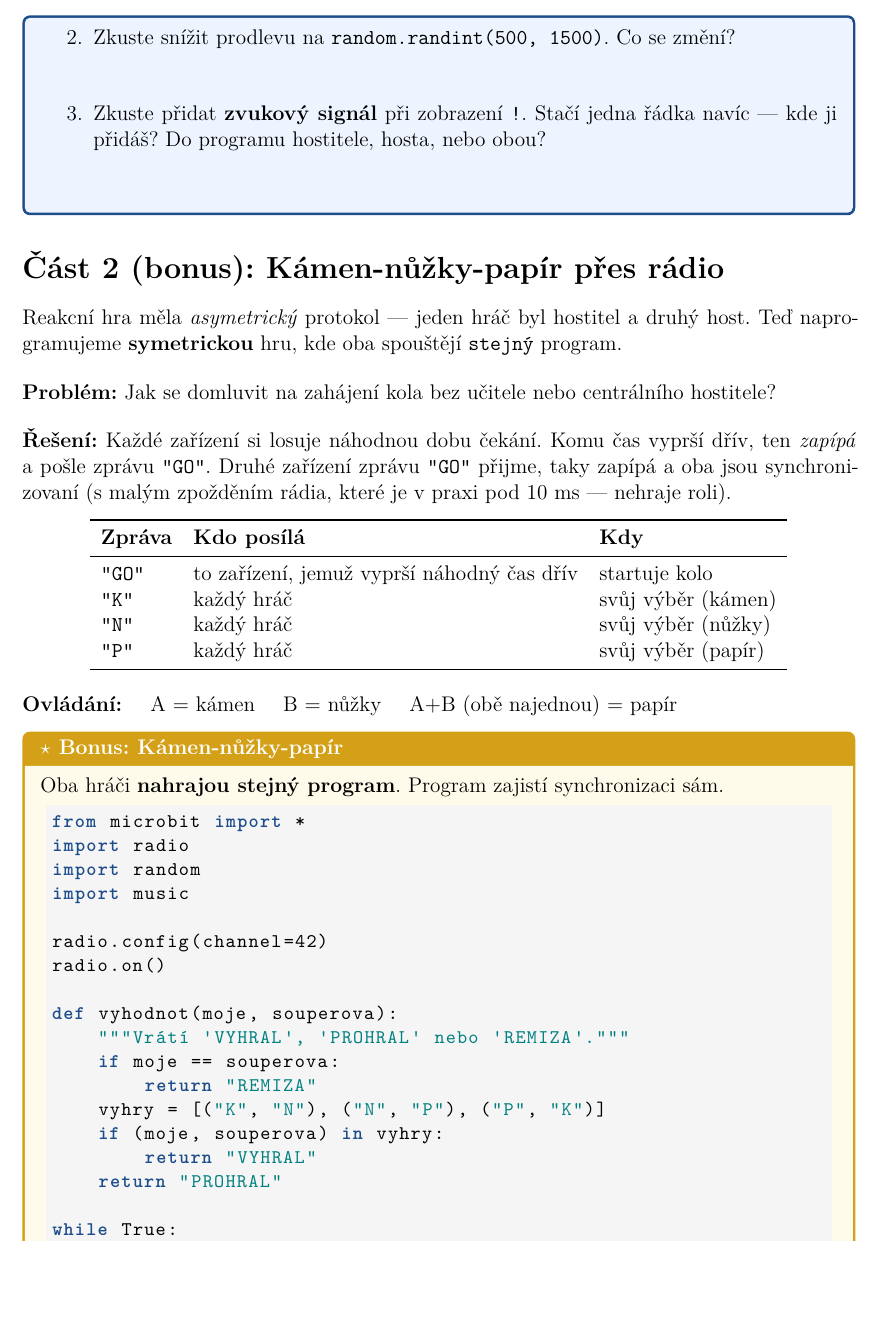
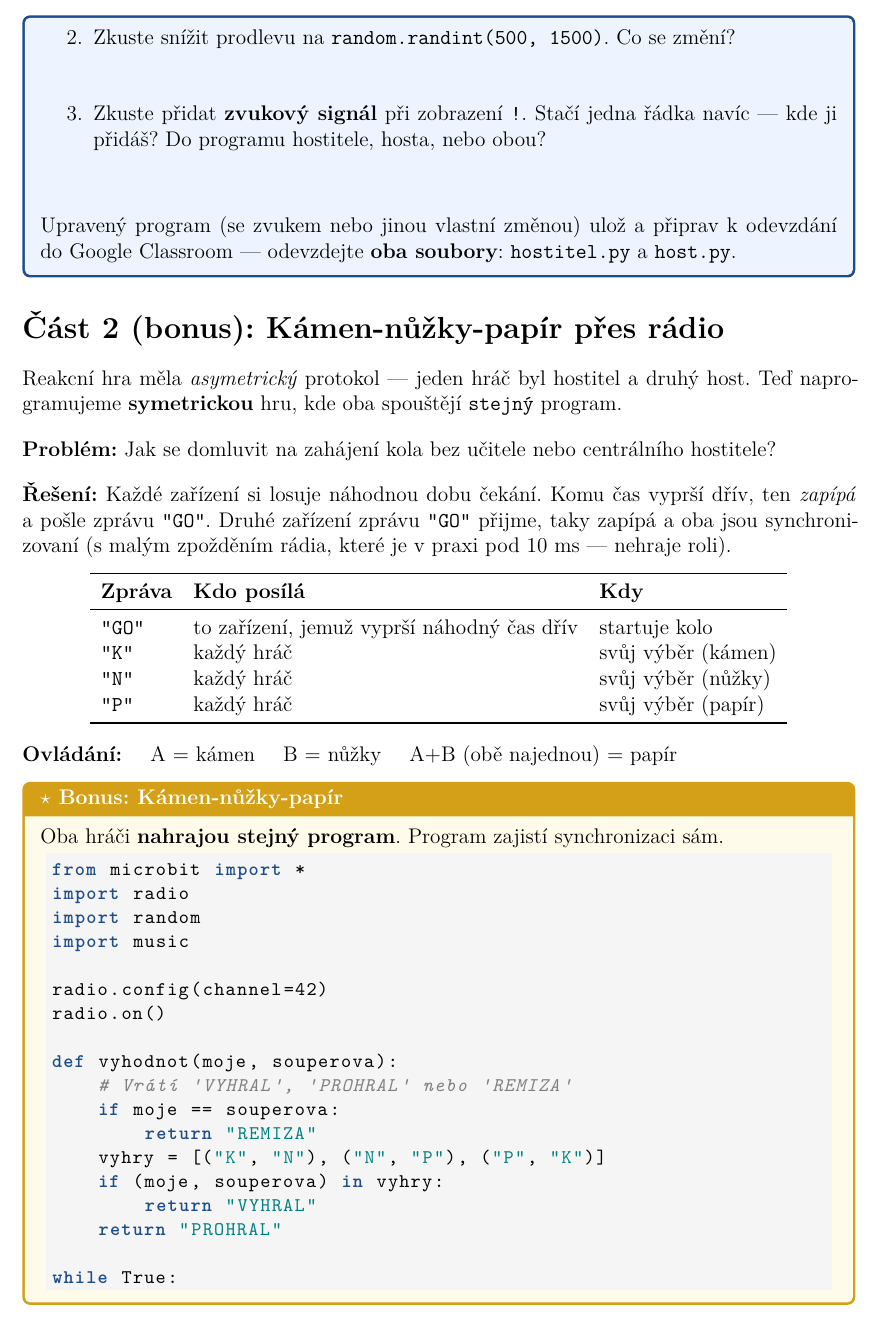
Before and after one commit to mkgymji/pythonIntroMB-student, a LaTeX document (ucitel/lekce10/pracovni_list.tex): part of page 4 of 6, cut so that both start at the same text, the shorter picture padded with empty space. Compiled offline with XeLaTeX.

Commit message:
audit chunk 5/5: lekce01 + lekce10 — kosmetika a drobnosti
lekce01:
- bonus: přidán odkaz "(Více o sleep() v lekci 4.)" k funkci sleep()

lekce10:
- KNP bonus: docstring nahrazen # komentářem (docstringy nebyly v kurzu
  vysvětleny)
- Úkol 3 "Hra naživo": přidána instrukce k odevzdání upraveného kódu
  (hostitel.py + host.py) — lekce nově má jasný odevzdatelný výstup

Co-Authored-By: Claude Sonnet 4.6 <noreply@anthropic.com>

```diff
--- a/ucitel/lekce10/pracovni_list.tex
+++ b/ucitel/lekce10/pracovni_list.tex
@@ -199,6 +199,10 @@ Zkontrolujte, že máte \textbf{stejné číslo kanálu} (\pyinline{channel=42})
   \odpoved[1cm]
 \end{enumerate}
 
+\medskip\noindent
+Upravený program (se zvukem nebo jinou vlastní změnou) ulož a připrav k~odevzdání
+do Google Classroom — odevzdejte \textbf{oba soubory}: \texttt{hostitel.py} a \texttt{host.py}.
+
 \end{ukol}
 
 % ==================================================================
@@ -247,7 +251,7 @@ radio.config(channel=42)
 radio.on()
 
 def vyhodnot(moje, souperova):
-    """Vrátí 'VYHRAL', 'PROHRAL' nebo 'REMIZA'."""
+    # Vrátí 'VYHRAL', 'PROHRAL' nebo 'REMIZA'
     if moje == souperova:
         return "REMIZA"
     vyhry = [("K", "N"), ("N", "P"), ("P", "K")]
```
Also changed, not shown: ucitel/lekce01/pracovni_list.tex (+1 -0 lines), student/lekce01/pracovni_list.pdf, student/lekce10/pracovni_list.pdf.
